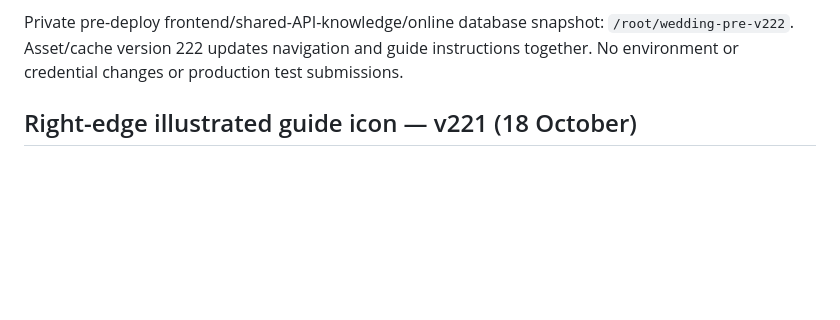
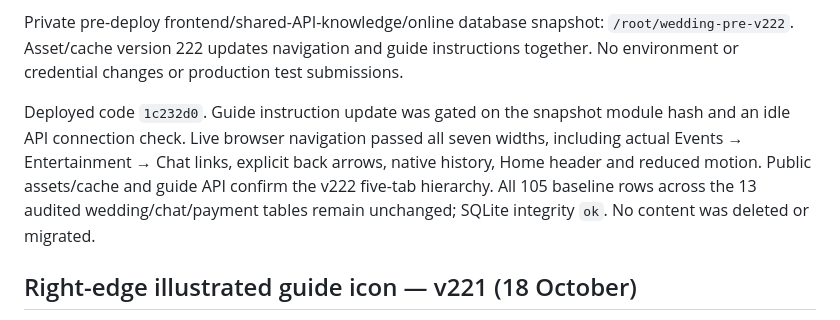
Before and after one commit to nova007gh/samuel-josephine-wedding, a Markdown page: LIVE_STATUS_2026-10-11.md, the part around the change. Drawn GitHub-style; blank space fills up the shorter version.

Commit message:
Record live nested navigation checks and v222 preservation audit

```diff
--- a/LIVE_STATUS_2026-10-11.md
+++ b/LIVE_STATUS_2026-10-11.md
@@ -31,6 +31,14 @@ Private pre-deploy frontend/shared-API-knowledge/online database snapshot:
 `/root/wedding-pre-v222`. Asset/cache version 222 updates navigation and guide
 instructions together. No environment or credential changes or production
 test submissions.
+
+Deployed code `1c232d0`. Guide instruction update was gated on the snapshot
+module hash and an idle API connection check. Live browser navigation passed
+all seven widths, including actual Events → Entertainment → Chat links,
+explicit back arrows, native history, Home header and reduced motion. Public
+assets/cache and guide API confirm the v222 five-tab hierarchy. All 105
+baseline rows across the 13 audited wedding/chat/payment tables remain
+unchanged; SQLite integrity `ok`. No content was deleted or migrated.
 
 ## Right-edge illustrated guide icon — v221 (18 October)
 
```
